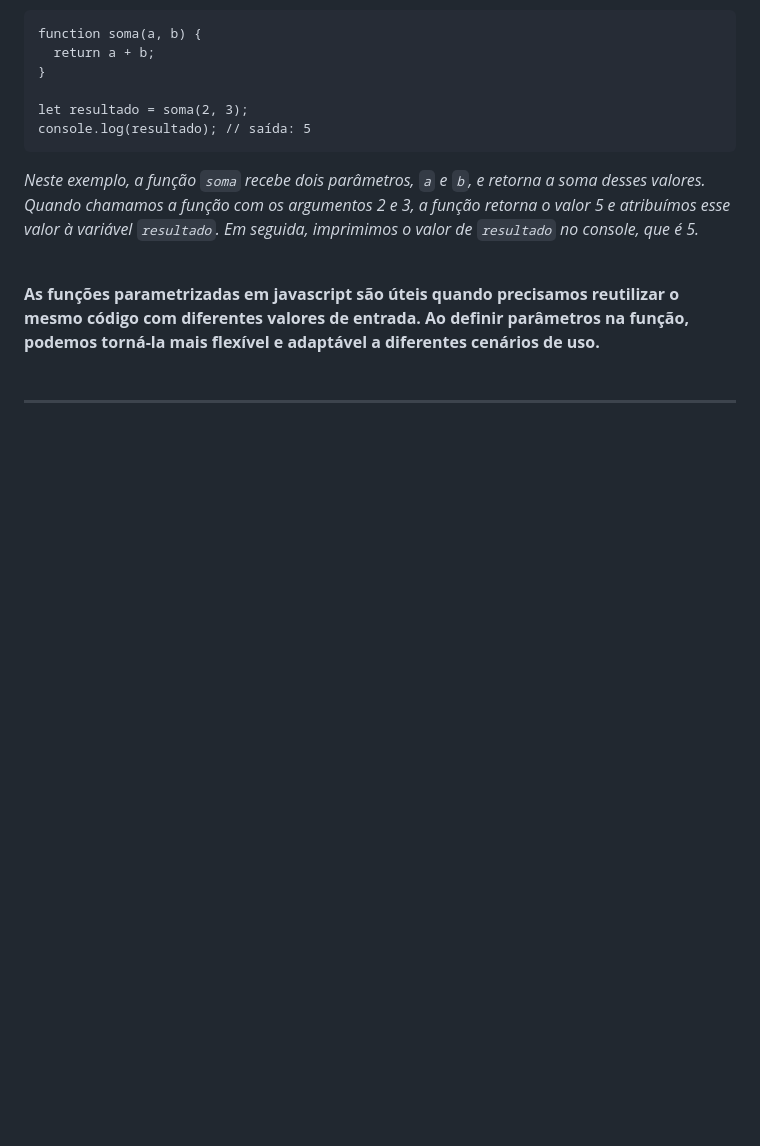
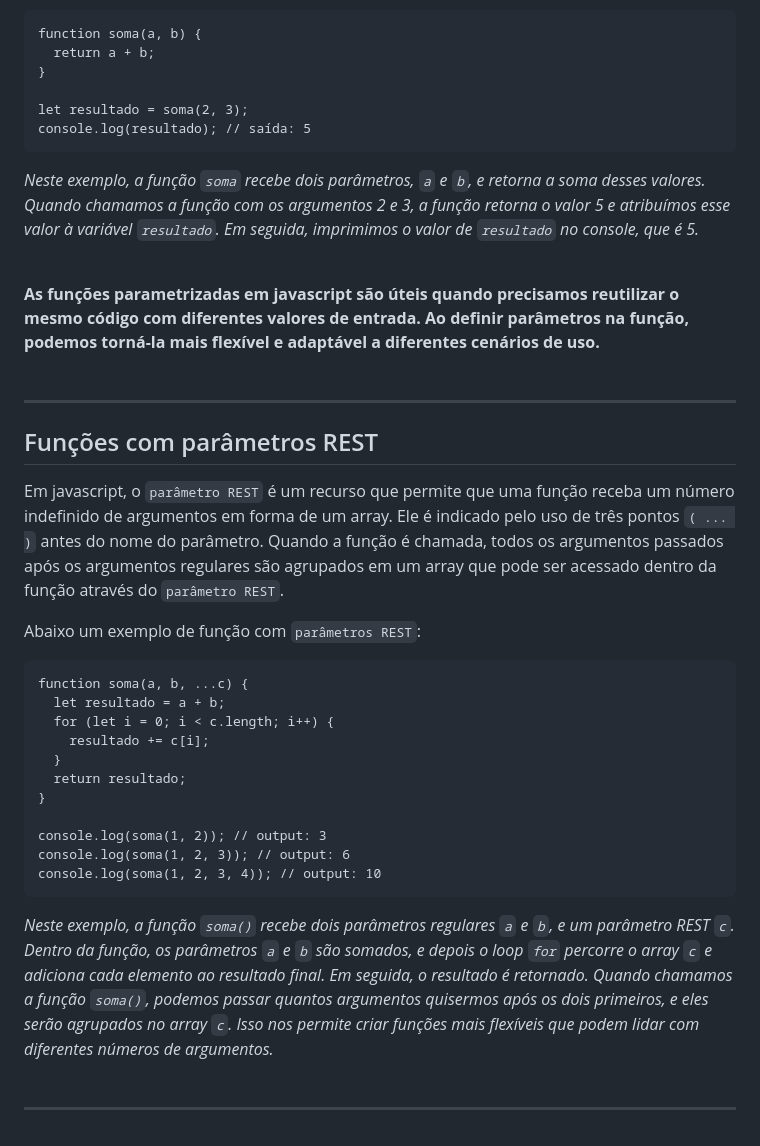
Before and after one commit to luanaalvessoares/javascript, a Markdown page: studies/functions.md, the part around the change. GitHub-like rendering; blank space fills up the shorter version.

Commit message:
funções com parâmetros rest

````diff
--- a/studies/functions.md
+++ b/studies/functions.md
@@ -195,3 +195,24 @@ _Neste exemplo, a função `soma` recebe dois parâmetros, `a` e `b`, e retorna
 
 **As funções parametrizadas em javascript são úteis quando precisamos reutilizar o mesmo código com diferentes valores de entrada. Ao definir parâmetros na função, podemos torná-la mais flexível e adaptável a diferentes cenários de uso.**
 <br><br><hr>
+
+## Funções com parâmetros REST
+Em javascript, o `parâmetro REST` é um recurso que permite que uma função receba um número indefinido de argumentos em forma de um array. Ele é indicado pelo uso de três pontos `( ... )` antes do nome do parâmetro. Quando a função é chamada, todos os argumentos passados após os argumentos regulares são agrupados em um array que pode ser acessado dentro da função através do `parâmetro REST`.
+
+Abaixo um exemplo de função com `parâmetros REST`:
+
+```
+function soma(a, b, ...c) {
+  let resultado = a + b;
+  for (let i = 0; i < c.length; i++) {
+    resultado += c[i];
+  }
+  return resultado;
+}
+
+console.log(soma(1, 2)); // output: 3
+console.log(soma(1, 2, 3)); // output: 6
+console.log(soma(1, 2, 3, 4)); // output: 10
+```
+_Neste exemplo, a função `soma()` recebe dois parâmetros regulares `a` e `b`, e um parâmetro REST `c`. Dentro da função, os parâmetros `a` e `b` são somados, e depois o loop `for` percorre o array `c` e adiciona cada elemento ao resultado final. Em seguida, o resultado é retornado. Quando chamamos a função `soma()`, podemos passar quantos argumentos quisermos após os dois primeiros, e eles serão agrupados no array `c`. Isso nos permite criar funções mais flexíveis que podem lidar com diferentes números de argumentos._
+<br><br><hr>
````
